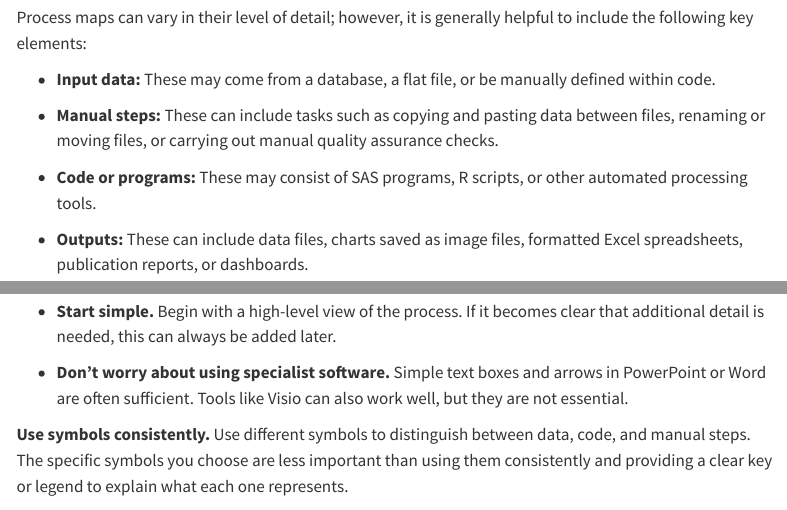
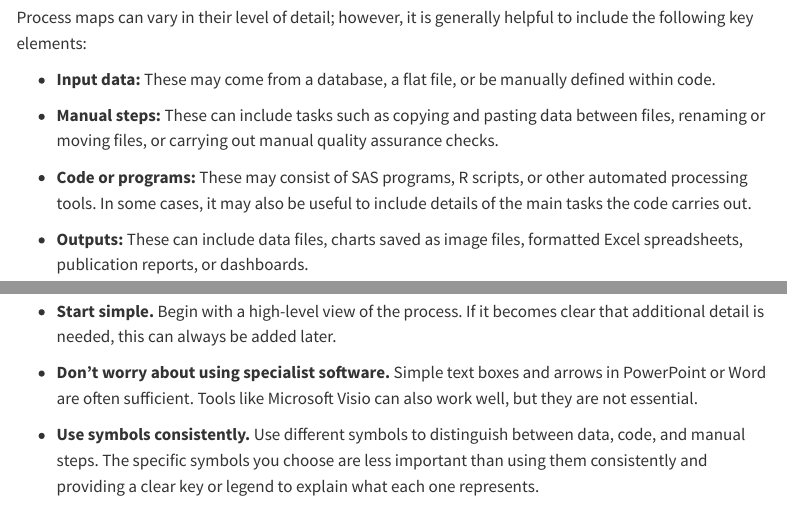
Before and after one commit to ScotGovAnalysis/nrs-rap-book, a Quarto document (guidance/process-maps.qmd): the page in a window 1100 px wide, from 440 px down, and a second part further down, joined at a grey line. Rendered offline with R 4.5, knitr and Pandoc in place of Quarto, with nearby package versions; menus at the side of the page are left out.

Commit message:
Apply suggestions from code review
Co-authored-by: Alice Hannah <alice.hannah@gov.scot>

```diff
--- a/guidance/process-maps.qmd
+++ b/guidance/process-maps.qmd
@@ -16,7 +16,7 @@ Process maps can vary in their level of detail; however, it is generally helpful
 
 - **Manual steps:** These can include tasks such as copying and pasting data between files, renaming or moving files, or carrying out manual quality assurance checks.
 
-- **Code or programs:** These may consist of SAS programs, R scripts, or other automated processing tools.
+- **Code or programs:** These may consist of SAS programs, R scripts, or other automated processing tools. In some cases, it may also be useful to include details of the main tasks the code carries out.
 
 - **Outputs:** These can include data files, charts saved as image files, formatted Excel spreadsheets, publication reports, or dashboards.
 
@@ -38,7 +38,7 @@ Even if a process has already undergone redevelopment, creating a process map re
 
 - **Start simple.** Begin with a high-level view of the process. If it becomes clear that additional detail is needed, this can always be added later.
 
-- **Don’t worry about using specialist software.** Simple text boxes and arrows in PowerPoint or Word are often sufficient. Tools like Visio can also work well, but they are not essential.
+- **Don’t worry about using specialist software.** Simple text boxes and arrows in PowerPoint or Word are often sufficient. Tools like Microsoft Visio can also work well, but they are not essential.
 
-**Use symbols consistently.** Use different symbols to distinguish between data, code, and manual steps. The specific symbols you choose are less important than using them consistently and providing a clear key or legend to explain what each one represents.
+- **Use symbols consistently.** Use different symbols to distinguish between data, code, and manual steps. The specific symbols you choose are less important than using them consistently and providing a clear key or legend to explain what each one represents.
 
```
Also changed, not shown: guidance/process-maps.qmd (4 more changed lines).
